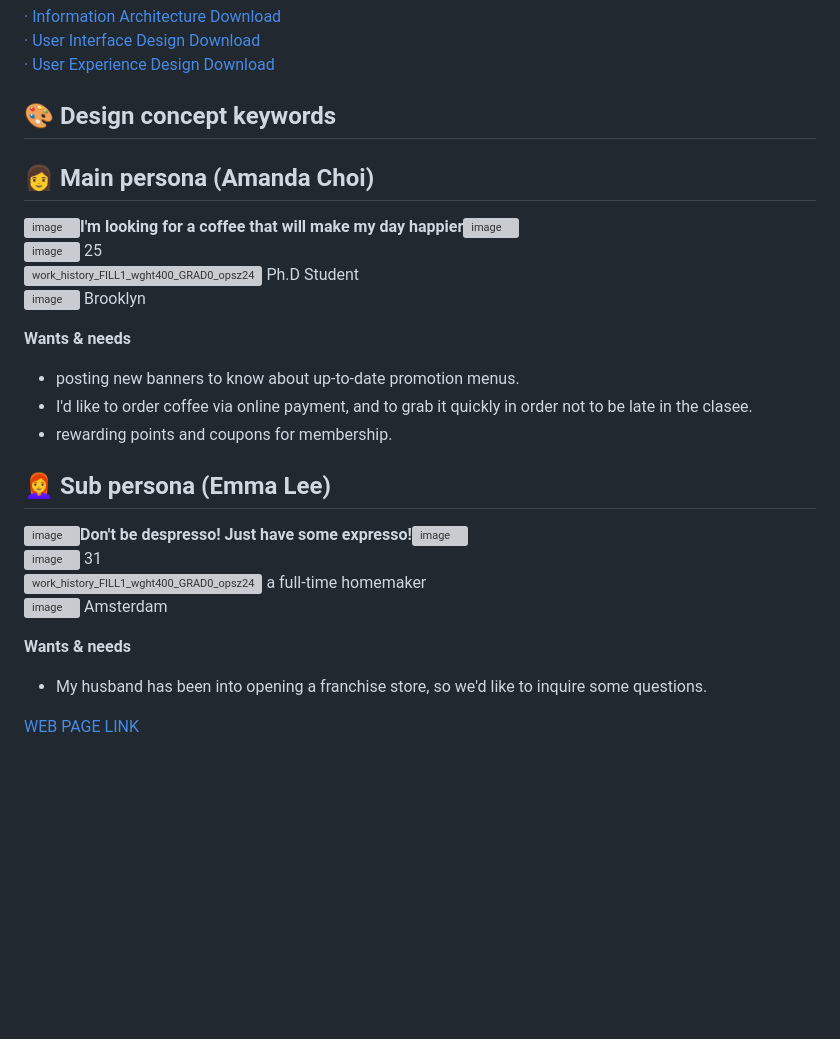
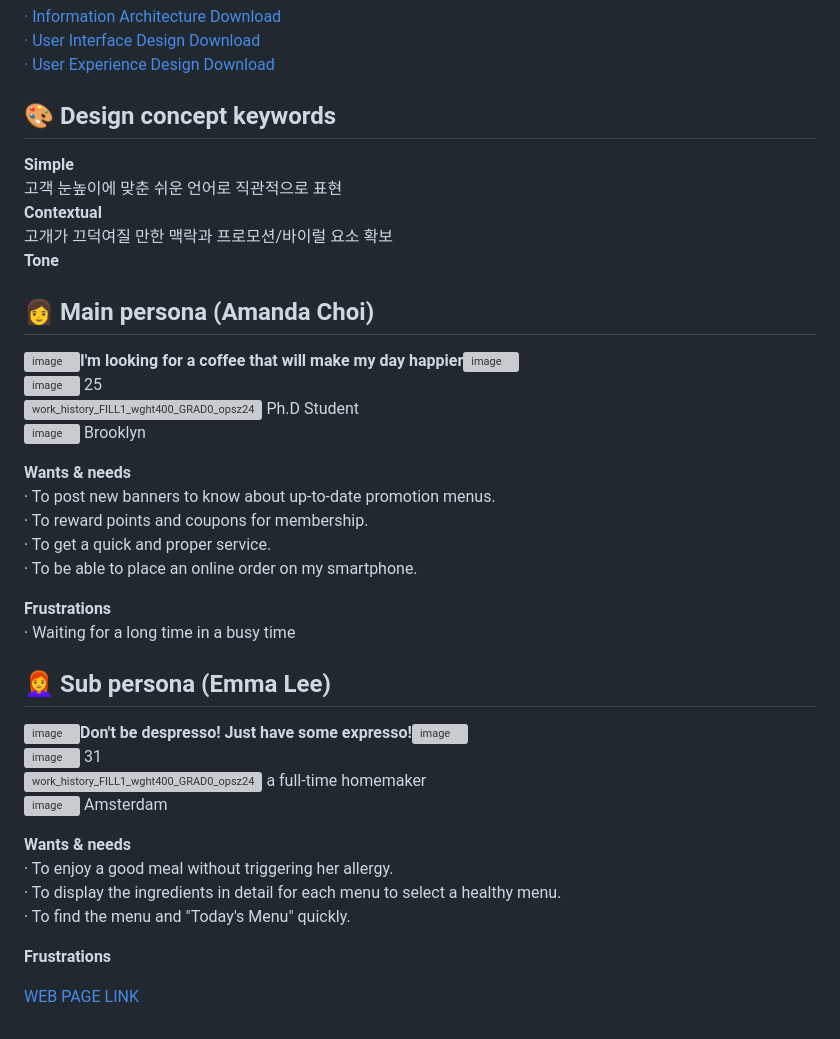
Before and after one commit to songechoi/CoffeeHouse, a Markdown page: README.md, the part around the change. GitHub-like rendering; blank space fills up the shorter version; grey boxes are pictures that could not be loaded.

```diff
--- a/README.md
+++ b/README.md
@@ -12,6 +12,11 @@ After creating a UI/UX Information Architecture through research and analysis, I
 [· User Experience Design Download](https://github.com/songechoi/CoffeeHouse/assets/40445602/0c2db90c-1a8c-4b9f-87cd-80715272011a)
 
 ## 🎨 Design concept keywords
+**Simple**<br>
+고객 눈높이에 맞춘 쉬운 언어로 직관적으로 표현<br>
+**Contextual**<br>
+고개가 끄덕여질 만한 맥락과 프로모션/바이럴 요소 확보<br>
+**Tone**<br>
 
 ## 👩 Main persona (Amanda Choi)
 ![image](https://github.com/songechoi/CoffeeHouse/assets/40445602/01531e61-8875-4f2f-989c-5e1466006990)**I'm looking for a coffee that will make my day happier**![image](https://github.com/songechoi/CoffeeHouse/assets/40445602/01531e61-8875-4f2f-989c-5e1466006990)<br>
@@ -20,9 +25,13 @@ After creating a UI/UX Information Architecture through research and analysis, I
 ![image](https://github.com/songechoi/CoffeeHouse/assets/40445602/1d8e923c-46e3-4da1-bf7e-f93cb4e5b1cd) Brooklyn<br>
 
 **Wants & needs**<br>
-- posting new banners to know about up-to-date promotion menus.<br>
-- I'd like to order coffee via online payment, and to grab it quickly in order not to be late in the clasee.<br>
-- rewarding points and coupons for membership.
+­­­· To post new banners to know about up-to-date promotion menus.<br>
+· To reward points and coupons for membership.<br>
+· To get a quick and proper service.<br>
+· To be able to place an online order on my smartphone.
+
+**Frustrations**<br>
+· Waiting for a long time in a busy time
 
 ## 👩‍🦰 Sub persona (Emma Lee)
 ![image](https://github.com/songechoi/CoffeeHouse/assets/40445602/01531e61-8875-4f2f-989c-5e1466006990)**Don't be despresso! Just have some expresso!**![image](https://github.com/songechoi/CoffeeHouse/assets/40445602/01531e61-8875-4f2f-989c-5e1466006990)<br>
@@ -31,6 +40,10 @@ After creating a UI/UX Information Architecture through research and analysis, I
 ![image](https://github.com/songechoi/CoffeeHouse/assets/40445602/1d8e923c-46e3-4da1-bf7e-f93cb4e5b1cd) Amsterdam<br>
 
 **Wants & needs**<br>
-- My husband has been into opening a franchise store, so we'd like to inquire some questions.<br>
+· To enjoy a good meal without triggering her allergy.<br>
+· To display the ingredients in detail for each menu to select a healthy menu.<br>
+· To find the menu and "Today's Menu" quickly.
+
+**Frustrations**
 
 [WEB PAGE LINK](https://songechoi.github.io/CoffeeHouse/index.html)
```
